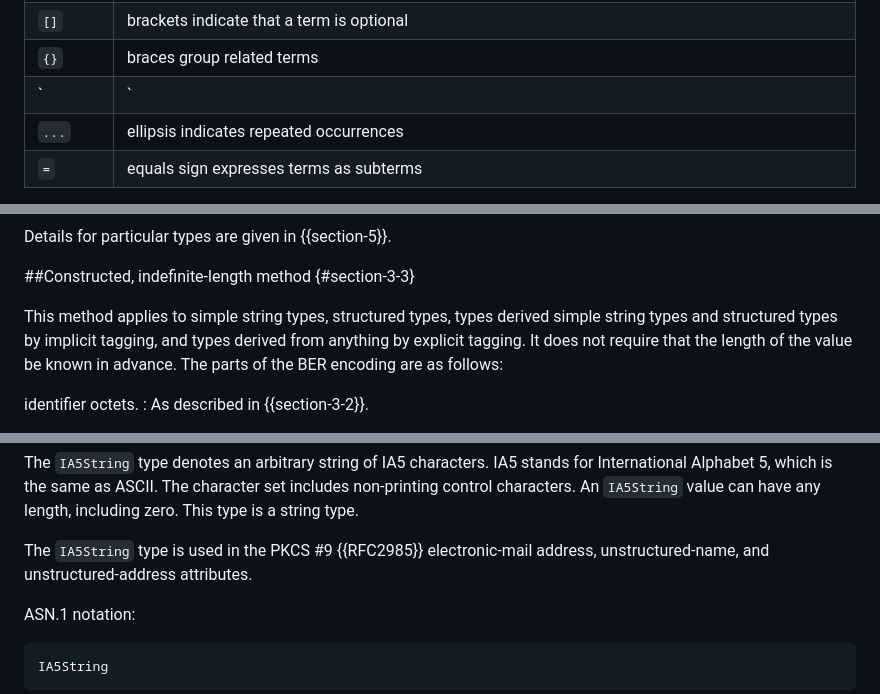
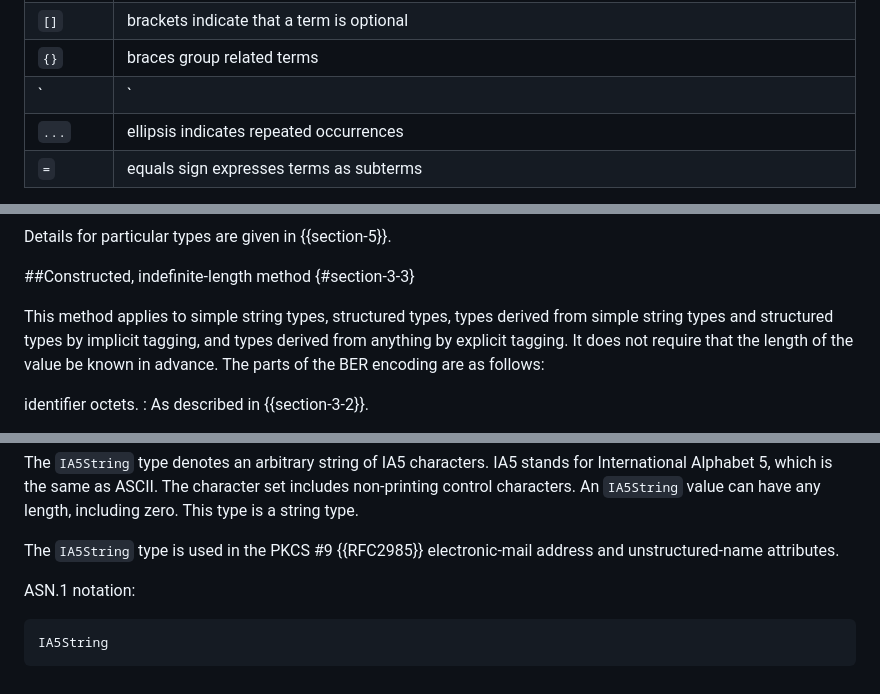
Before and after one commit to CBonnell/draft-housley-asn1-layman-guide, a Markdown page: draft-housley-asn1-layman-guide.md, 3 parts joined by grey strips. GitHub-like rendering.

```diff
--- a/draft-housley-asn1-layman-guide.md
+++ b/draft-housley-asn1-layman-guide.md
@@ -259,7 +259,7 @@ ASN.1 notation figures and accompanying text:
 |`Type1` | Initial-caps denotes a type. In explanatory text the type is surrounded by single quotes, e.g. `'Type1'` |
 |`[]` | brackets indicate that a term is optional |
 |`{}` | braces group related terms |
-|`|` | vertical bar delimits alternatives with a group |
+|`|` | vertical bar delimits alternatives within a group |
 |`...` | ellipsis indicates repeated occurrences |
 |`=` | equals sign expresses terms as subterms |
 {: title="ASN.1 notation meta-syntax."}
@@ -694,7 +694,7 @@ Details for particular types are given in {{section-5}}.
 ##Constructed, indefinite-length method  {#section-3-3}
 
 This method applies to simple string types, structured
-types, types derived simple string types and structured
+types, types derived from simple string types and structured
 types by implicit tagging, and types derived from anything
 by explicit tagging. It does not require that the length of
 the value be known in advance. The parts of the BER encoding
@@ -1201,8 +1201,7 @@ control characters. An `IA5String` value can have any
 length, including zero. This type is a string type.
 
 The `IA5String` type is used in the PKCS #9 {{RFC2985}} electronic-mail
-address, unstructured-name, and unstructured-address
-attributes.
+address and unstructured-name attributes.
 
 ASN.1 notation:
 
```
Also changed, not shown: other parts of draft-housley-asn1-layman-guide.md (+30 -29 lines).
